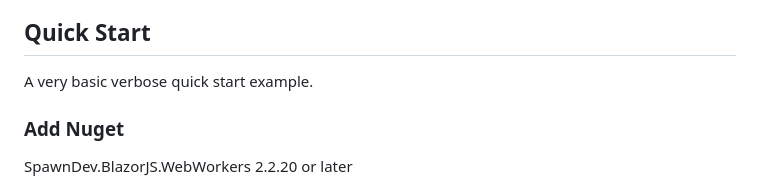
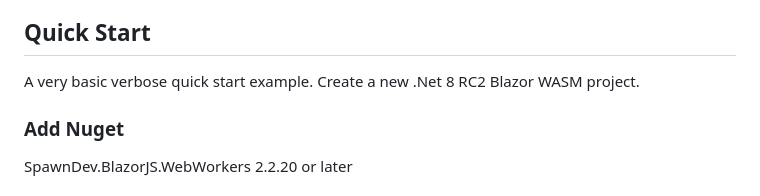
Before and after one commit to LostBeard/BlazorServiceWorkerDemo, a Markdown page: README.md, the part around the change. Drawn GitHub-style.

```diff
--- a/README.md
+++ b/README.md
@@ -13,7 +13,7 @@ This is currently a working proof of concept and likely to change. Any and all f
 This project relies on my other repo [SpawnDev.BlazorJS](https://github.com/LostBeard/SpawnDev.BlazorJS) and more specifically [SpawnDev.BlazorJS.WebWorkers](https://github.com/LostBeard/SpawnDev.BlazorJS#spawndevblazorjswebworkers)
 
 ## Quick Start
-A very basic verbose quick start example.
+A very basic verbose quick start example. Create a new .Net 8 RC2 Blazor WASM project.
 
 ### Add Nuget
 SpawnDev.BlazorJS.WebWorkers 2.2.20 or later
```
